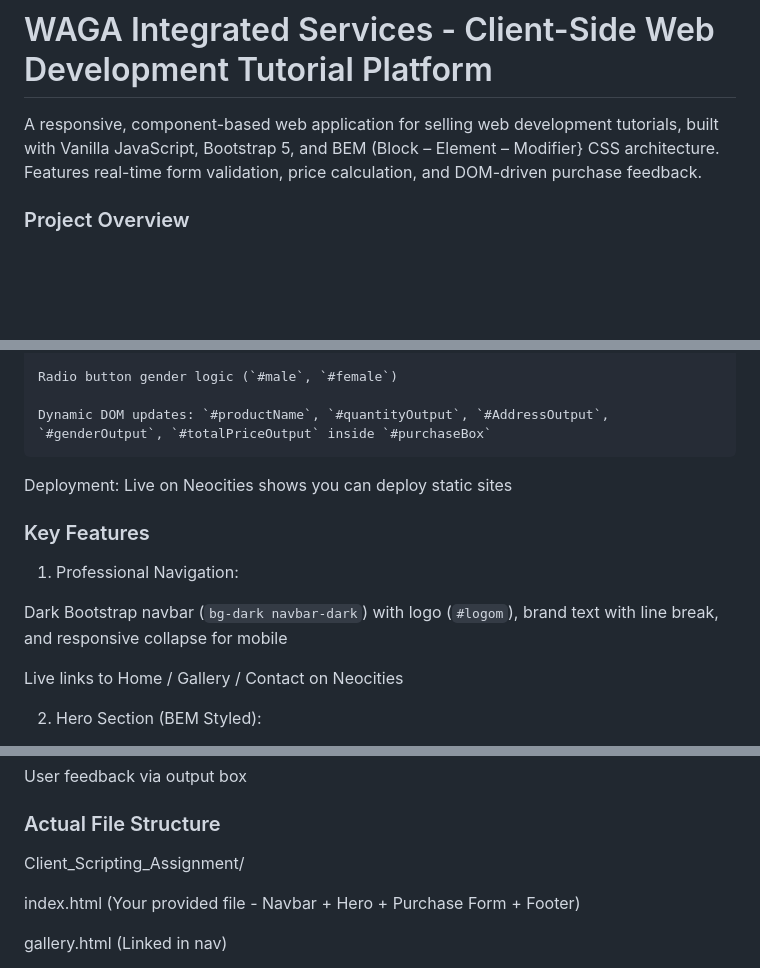
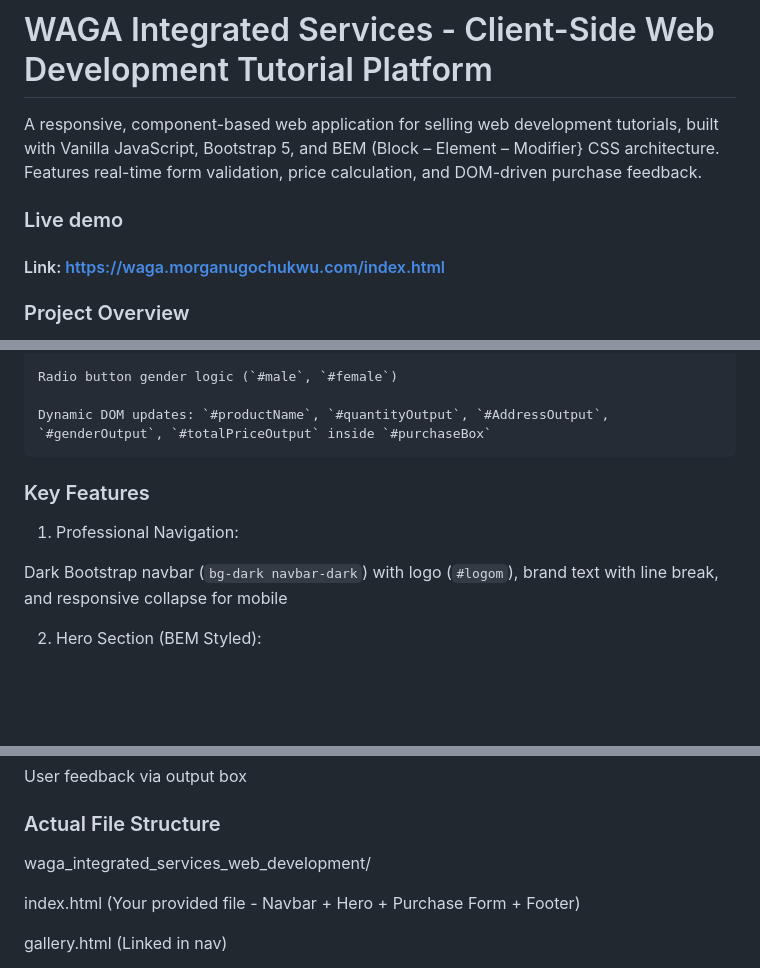
Before and after one commit to Goodluck178/Waga-Integrated-Services-Web-Development, a Markdown page: README.md, 3 parts joined by grey strips. GitHub-like rendering; blank space fills up the shorter version.

Commit message:
Update README with live demo link and deployment URL
Added a live demo link to the README and updated deployment URL.

```diff
--- a/README.md
+++ b/README.md
@@ -3,6 +3,10 @@
 # WAGA Integrated Services - Client-Side Web Development Tutorial Platform
 
  A responsive, component-based web application for selling web development tutorials, built with Vanilla JavaScript, Bootstrap 5, and BEM (Block – Element – Modifier} CSS architecture. Features real-time form validation, price calculation, and DOM-driven purchase feedback.
+
+ ### Live demo
+
+ #### Link: https://waga.morganugochukwu.com/index.html
 
 ### Project Overview
 
@@ -40,7 +44,6 @@ JavaScript: Vanilla JS with `ValidateAndCalculate()` function handling:
 
     Dynamic DOM updates: `#productName`, `#quantityOutput`, `#AddressOutput`, `#genderOutput`, `#totalPriceOutput` inside `#purchaseBox`
 
-Deployment: Live on Neocities  shows you can deploy static sites
 
 ### Key Features
 
@@ -48,7 +51,6 @@ Deployment: Live on Neocities  shows you can deploy static sites
 
 Dark Bootstrap navbar (`bg-dark navbar-dark`) with logo (`#logom`), brand text with line break, and responsive collapse for mobile
 
-Live links to Home / Gallery / Contact on Neocities
 
 2. Hero Section (BEM Styled):
 
@@ -80,7 +82,7 @@ Real-time DOM injection without page reloads
 User feedback via output box
 
 ### Actual File Structure
-Client_Scripting_Assignment/
+waga_integrated_services_web_development/
 
 index.html (Your provided file - Navbar + Hero + Purchase Form + Footer)
 
```
Also changed, not shown: other parts of README.md (+1 -1 lines).
